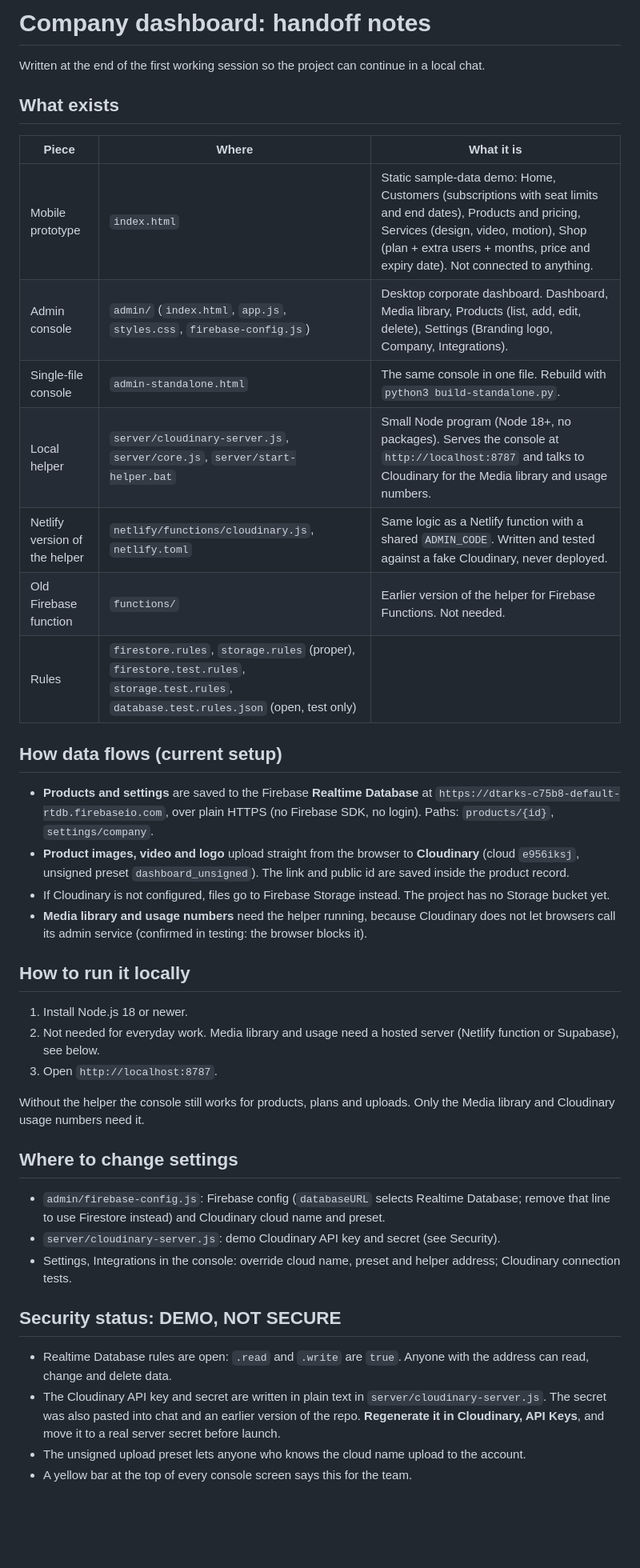
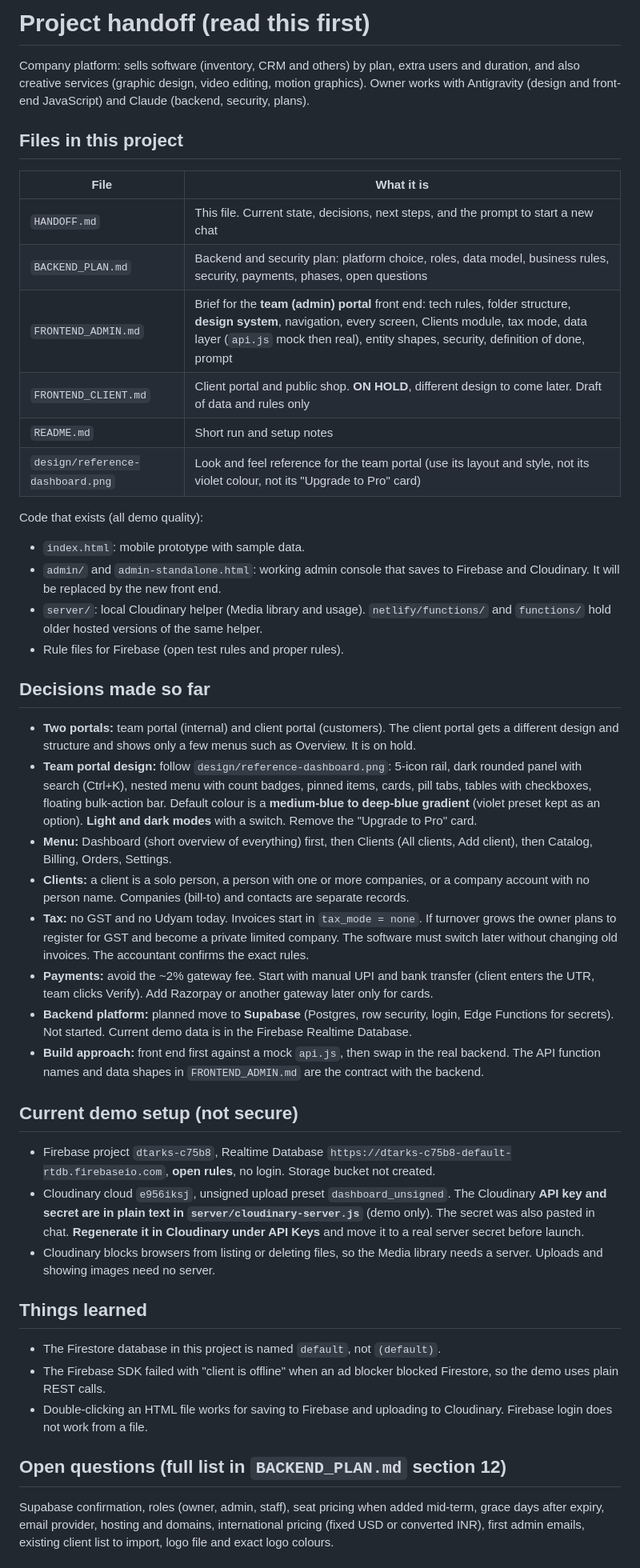
Before and after one commit to VerlordZero/Dashboard-, a Markdown page: HANDOFF.md, the part around one of its changes. Shown at 80% size. Rendered like a GitHub page; blank space fills up the shorter version.

Commit message:
Rewrite handoff with decisions, current state and a prompt for the new chat
Co-Authored-By: Claude Sonnet 5.5 <noreply@anthropic.com>
Claude-Session: https://claude.ai/code/session_01FPC13y25jr3EtHdQ95UzM8

```diff
--- a/HANDOFF.md
+++ b/HANDOFF.md
@@ -1,44 +1,48 @@
-# Company dashboard: handoff notes
+# Project handoff (read this first)
 
-Written at the end of the first working session so the project can continue in a local chat.
+Company platform: sells software (inventory, CRM and others) by plan, extra users and duration, and also creative services (graphic design, video editing, motion graphics). Owner works with Antigravity (design and front-end JavaScript) and Claude (backend, security, plans).
 
-## What exists
+## Files in this project
 
-| Piece | Where | What it is |
-|---|---|---|
-| Mobile prototype | `index.html` | Static sample-data demo: Home, Customers (subscriptions with seat limits and end dates), Products and pricing, Services (design, video, motion), Shop (plan + extra users + months, price and expiry date). Not connected to anything. |
-| Admin console | `admin/` (`index.html`, `app.js`, `styles.css`, `firebase-config.js`) | Desktop corporate dashboard. Dashboard, Media library, Products (list, add, edit, delete), Settings (Branding logo, Company, Integrations). |
-| Single-file console | `admin-standalone.html` | The same console in one file. Rebuild with `python3 build-standalone.py`. |
-| Local helper | `server/cloudinary-server.js`, `server/core.js`, `server/start-helper.bat` | Small Node program (Node 18+, no packages). Serves the console at `http://localhost:8787` and talks to Cloudinary for the Media library and usage numbers. |
-| Netlify version of the helper | `netlify/functions/cloudinary.js`, `netlify.toml` | Same logic as a Netlify function with a shared `ADMIN_CODE`. Written and tested against a fake Cloudinary, never deployed. |
-| Old Firebase function | `functions/` | Earlier version of the helper for Firebase Functions. Not needed. |
-| Rules | `firestore.rules`, `storage.rules` (proper), `firestore.test.rules`, `storage.test.rules`, `database.test.rules.json` (open, test only) | |
+| File | What it is |
+|---|---|
+| `HANDOFF.md` | This file. Current state, decisions, next steps, and the prompt to start a new chat |
+| `BACKEND_PLAN.md` | Backend and security plan: platform choice, roles, data model, business rules, security, payments, phases, open questions |
+| `FRONTEND_ADMIN.md` | Brief for the **team (admin) portal** front end: tech rules, folder structure, **design system**, navigation, every screen, Clients module, tax mode, data layer (`api.js` mock then real), entity shapes, security, definition of done, prompt |
+| `FRONTEND_CLIENT.md` | Client portal and public shop. **ON HOLD**, different design to come later. Draft of data and rules only |
+| `README.md` | Short run and setup notes |
+| `design/reference-dashboard.png` | Look and feel reference for the team portal (use its layout and style, not its violet colour, not its "Upgrade to Pro" card) |
 
-## How data flows (current setup)
+Code that exists (all demo quality):
+- `index.html`: mobile prototype with sample data.
+- `admin/` and `admin-standalone.html`: working admin console that saves to Firebase and Cloudinary. It will be replaced by the new front end.
+- `server/`: local Cloudinary helper (Media library and usage). `netlify/functions/` and `functions/` hold older hosted versions of the same helper.
+- Rule files for Firebase (open test rules and proper rules).
 
-- **Products and settings** are saved to the Firebase **Realtime Database** at `https://dtarks-c75b8-default-rtdb.firebaseio.com`, over plain HTTPS (no Firebase SDK, no login). Paths: `products/{id}`, `settings/company`.
-- **Product images, video and logo** upload straight from the browser to **Cloudinary** (cloud `e956iksj`, unsigned preset `dashboard_unsigned`). The link and public id are saved inside the product record.
-- If Cloudinary is not configured, files go to Firebase Storage instead. The project has no Storage bucket yet.
-- **Media library and usage numbers** need the helper running, because Cloudinary does not let browsers call its admin service (confirmed in testing: the browser blocks it).
+## Decisions made so far
 
-## How to run it locally
+- **Two portals:** team portal (internal) and client portal (customers). The client portal gets a different design and structure and shows only a few menus such as Overview. It is on hold.
+- **Team portal design:** follow `design/reference-dashboard.png`: 5-icon rail, dark rounded panel with search (Ctrl+K), nested menu with count badges, pinned items, cards, pill tabs, tables with checkboxes, floating bulk-action bar. Default colour is a **medium-blue to deep-blue gradient** (violet preset kept as an option). **Light and dark modes** with a switch. Remove the "Upgrade to Pro" card.
+- **Menu:** Dashboard (short overview of everything) first, then Clients (All clients, Add client), then Catalog, Billing, Orders, Settings.
+- **Clients:** a client is a solo person, a person with one or more companies, or a company account with no person name. Companies (bill-to) and contacts are separate records.
+- **Tax:** no GST and no Udyam today. Invoices start in `tax_mode = none`. If turnover grows the owner plans to register for GST and become a private limited company. The software must switch later without changing old invoices. The accountant confirms the exact rules.
+- **Payments:** avoid the ~2% gateway fee. Start with manual UPI and bank transfer (client enters the UTR, team clicks Verify). Add Razorpay or another gateway later only for cards.
+- **Backend platform:** planned move to **Supabase** (Postgres, row security, login, Edge Functions for secrets). Not started. Current demo data is in the Firebase Realtime Database.
+- **Build approach:** front end first against a mock `api.js`, then swap in the real backend. The API function names and data shapes in `FRONTEND_ADMIN.md` are the contract with the backend.
 
-1. Install Node.js 18 or newer.
-2. Not needed for everyday work. Media library and usage need a hosted server (Netlify function or Supabase), see below.
-3. Open `http://localhost:8787`.
+## Current demo setup (not secure)
 
-Without the helper the console still works for products, plans and uploads. Only the Media library and Cloudinary usage numbers need it.
+- Firebase project `dtarks-c75b8`, Realtime Database `https://dtarks-c75b8-default-rtdb.firebaseio.com`, **open rules**, no login. Storage bucket not created.
+- Cloudinary cloud `e956iksj`, unsigned upload preset `dashboard_unsigned`. The Cloudinary **API key and secret are in plain text in `server/cloudinary-server.js`** (demo only). The secret was also pasted in chat. **Regenerate it in Cloudinary under API Keys** and move it to a real server secret before launch.
+- Cloudinary blocks browsers from listing or deleting files, so the Media library needs a server. Uploads and showing images need no server.
 
-## Where to change settings
+## Things learned
 
-- `admin/firebase-config.js`: Firebase config (`databaseURL` selects Realtime Database; remove that line to use Firestore instead) and Cloudinary cloud name and preset.
-- `server/cloudinary-server.js`: demo Cloudinary API key and secret (see Security).
-- Settings, Integrations in the console: override cloud name, preset and helper address; Cloudinary connection tests.
+- The Firestore database in this project is named `default`, not `(default)`.
+- The Firebase SDK failed with "client is offline" when an ad blocker blocked Firestore, so the demo uses plain REST calls.
+- Double-clicking an HTML file works for saving to Firebase and uploading to Cloudinary. Firebase login does not work from a file.
 
-## Security status: DEMO, NOT SECURE
+## Open questions (full list in `BACKEND_PLAN.md` section 12)
 
-- Realtime Database rules are open: `.read` and `.write` are `true`. Anyone with the address can read, change and delete data.
-- The Cloudinary API key and secret are written in plain text in `server/cloudinary-server.js`. The secret was also pasted into chat and an earlier version of the repo. **Regenerate it in Cloudinary, API Keys**, and move it to a real server secret before launch.
-- The unsigned upload preset lets anyone who knows the cloud name upload to the account.
-- A yellow bar at the top of every console screen says this for the team.
+Supabase confirmation, roles (owner, admin, staff), seat pricing when added mid-term, grace days after expiry, email provider, hosting and domains, international pricing (fixed USD or converted INR), first admin emails, existing client list to import, logo file and exact logo colours.
 
```
Also changed, not shown: other parts of HANDOFF.md (+7 -22 lines).
